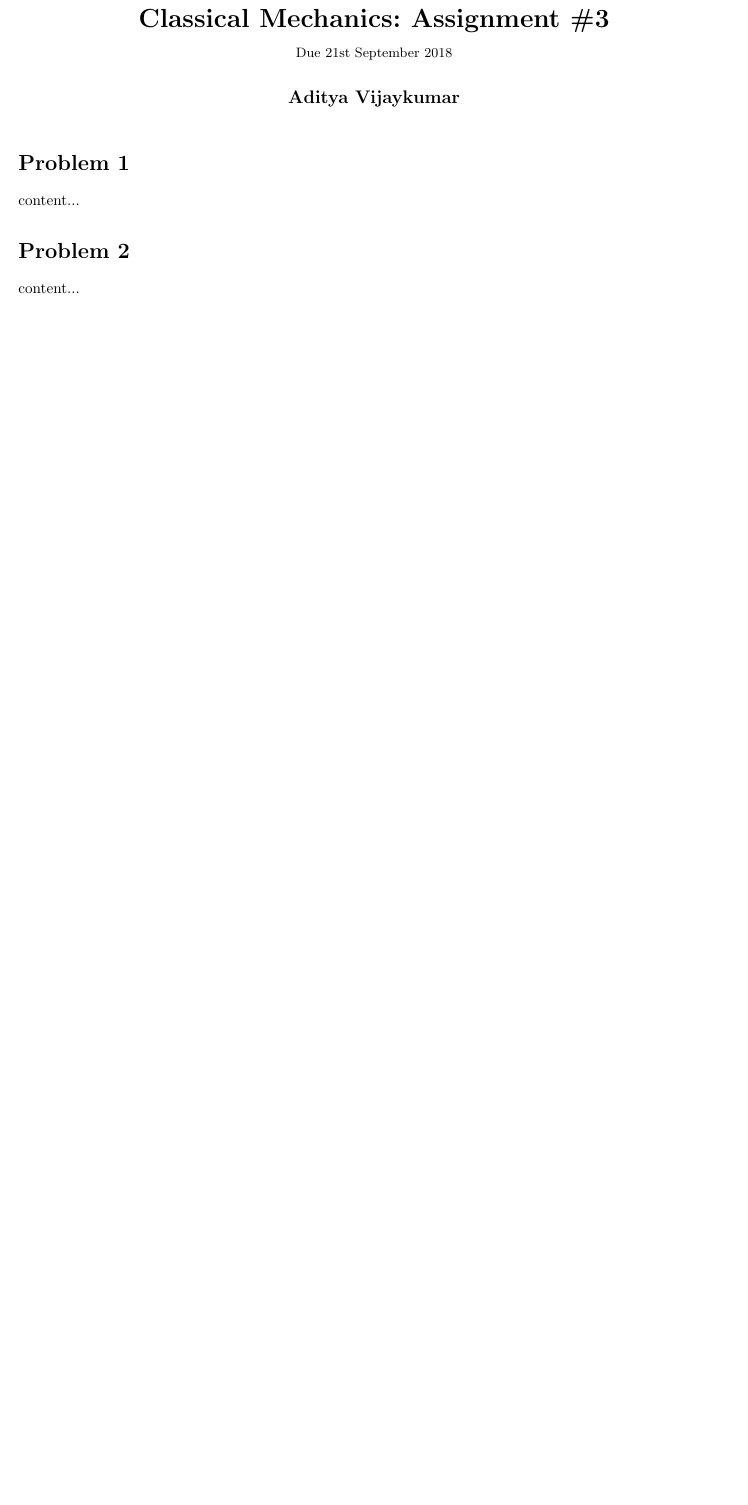
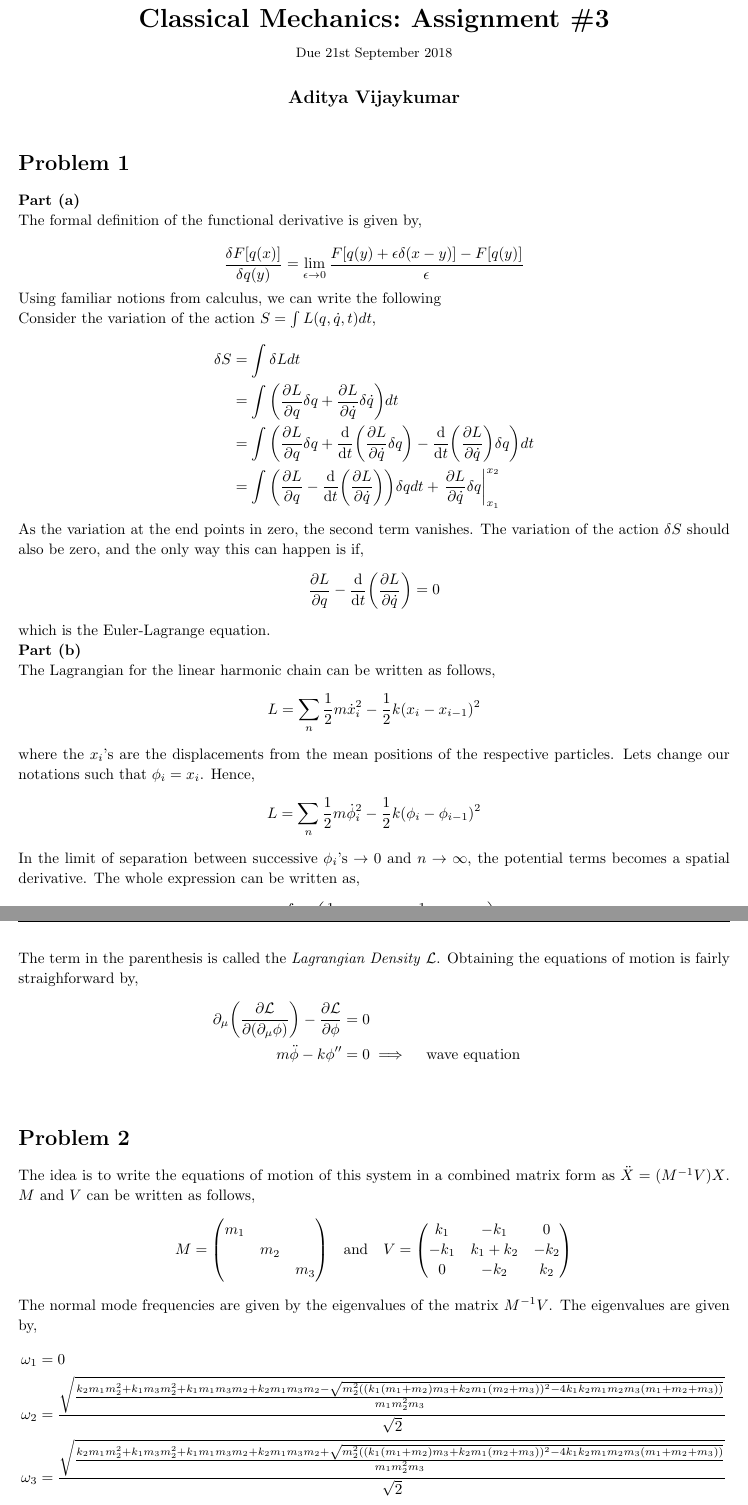
Before and after one commit to adivijaykumar/courses, a LaTeX document (cmech/assign_3/cmech_assign_3.tex): part of page 1 of 2 before the commit and two parts of pages 1 and 2 of 3 after it, the two joined at a grey line, cut so that both start at the same text, the shorter picture padded with empty space. Compiled offline with pdfLaTeX.

Commit message:
cmech assignment done

```diff
--- a/cmech/assign_3/cmech_assign_3.tex
+++ b/cmech/assign_3/cmech_assign_3.tex
@@ -144,7 +144,55 @@
 \begin{document}
 \maketitle
 \begin{homeworkProblem}
-	content...
+	\textbf{Part (a)}\\
+	The formal definition of the functional derivative is given by,
+
+	\begin{equation*}
+	\dfrac{\delta F[q(x)]}{\delta q(y)} = \lim\limits_{\epsilon \rightarrow 0} \dfrac{F[q(y) + \epsilon \delta (x-y)] - F[q(y)]}{\epsilon}
+	\end{equation*}
+	Using familiar notions from calculus, we can write the following
+
+	Consider the variation of the action $ S = \int L (q,\dot{q},t)dt $,
+	\begin{align*}
+	\delta S &= \int \delta L dt\\
+	&= \int \qty(\pdv{L}{q} \delta q + \pdv{L}{\dot{q}} \delta \dot{q} )dt\\
+	&= \int \qty(\pdv{L}{q} \delta q + \dv{t}\qty(\pdv{L}{\dot{q}} \delta {q}) - \dv{t}\qty(\pdv{L}{\dot{q}}) \delta {q} )dt\\
+	&= \int \qty(\pdv{L}{q} - \dv{t}\qty(\pdv{L}{\dot{q}})) \delta {q} dt + \eval{\pdv{L}{\dot{q}} \delta {q}}_{x_1}^{x_2}
+	\end{align*}
+	As the variation at the end points in zero, the second term vanishes. The variation of the action $ \delta S $ should also be zero, and the only way this can happen is if,
+	\begin{equation*}
+	\pdv{L}{q} - \dv{t}\qty(\pdv{L}{\dot{q}}) = 0
+	\end{equation*}
+	which is the Euler-Lagrange equation.
+
+	\textbf{Part (b)}\\
+	The Lagrangian for the linear harmonic chain can be written as follows,
+	\begin{equation*}
+	L = \sum_n \dfrac{1}{2}m \dot{x}_i^2 - \dfrac{1}{2}k (x_i - x_{i-1})^2
+	\end{equation*}
+	where the $ x_i $'s are the displacements from the mean positions of the respective particles. Lets change our notations such that $ \phi_i = x_i $. Hence,
+	\begin{equation*}
+	L = \sum_n \dfrac{1}{2}m \dot{\phi}_i^2 - \dfrac{1}{2}k (\phi_i - \phi_{i-1})^2
+	\end{equation*}
+	In the limit of separation between successive $ \phi_i $'s $ \rightarrow 0 $ and $ n \rightarrow \infty $, the potential terms becomes a spatial derivative. The whole expression can be written as,
+	\begin{equation*}
+	L =  \int dx \qty( \dfrac{1}{2}m \dot{\phi}^2(x,t) - \dfrac{1}{2}k \phi'^2(x,t) )
+	\end{equation*}
+	The term in the parenthesis is called the \textit{Lagrangian Density} $\mathcal{L}$. Obtaining the equations of motion is fairly straighforward by,
+	\begin{align*}
+	\partial_\mu \qty(\pdv{\mathcal{L}}{(\partial_\mu \phi)}) - \pdv{\mathcal{L}}{\phi} &= 0\\
+	m \ddot{\phi} - k \phi'' &= 0 \implies \qq{wave equation}
+	\end{align*}
 \end{homeworkProblem}
+
 \begin{homeworkProblem}
-content...
+	The idea is to write the equations of motion of this system in a combined matrix form as $ \ddot{X} = (M^{-1} V) X $. $ M $ and $ V $ can be written as follows,
+	\begin{equation*}
+	M = \mqty(\dmat{m_1,m_2,m_3}) \qq{and} V = \mqty(k_1 & -k_1 & 0 \\ -k_1 & k_1 + k_2 & -k_2 \\ 0 & -k_2 & k_2)
+	\end{equation*}
+	The normal mode frequencies are given by the eigenvalues of the matrix $ M^{-1} V $. The eigenvalues are given by,
+	\begin{align*}
+	\omega_1 &= 0 \\
+	\omega_2 &= \frac{\sqrt{\frac{k_2 m_1 m_2^2+k_1 m_3 m_2^2+k_1 m_1 m_3 m_2+k_2 m_1 m_3 m_2-\sqrt{m_2^2 \left(\left(k_1 \left(m_1+m_2\right) m_3+k_2 m_1 \left(m_2+m_3\right)\right){}^2-4 k_1 k_2 m_1 m_2 m_3 \left(m_1+m_2+m_3\right)\right)}}{m_1 m_2^2 m_3}}}{\sqrt{2}}\\
+	\omega_3 &= \frac{\sqrt{\frac{k_2 m_1 m_2^2+k_1 m_3 m_2^2+k_1 m_1 m_3 m_2+k_2 m_1 m_3 m_2+\sqrt{m_2^2 \left(\left(k_1 \left(m_1+m_2\right) m_3+k_2 m_1 \left(m_2+m_3\right)\right){}^2-4 k_1 k_2 m_1 m_2 m_3 \left(m_1+m_2+m_3\right)\right)}}{m_1 m_2^2 m_3}}}{\sqrt{2}}
+	\end{align*}
```
Also changed, not shown: cmech/assign_3/cmech_assign_3.pdf, cmech/assign_3/cmech_assign_3.tex (14 more changed lines).
